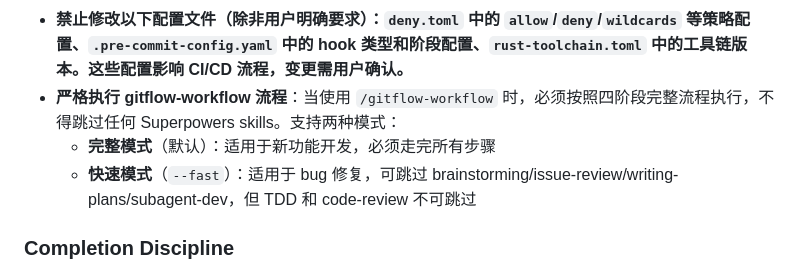
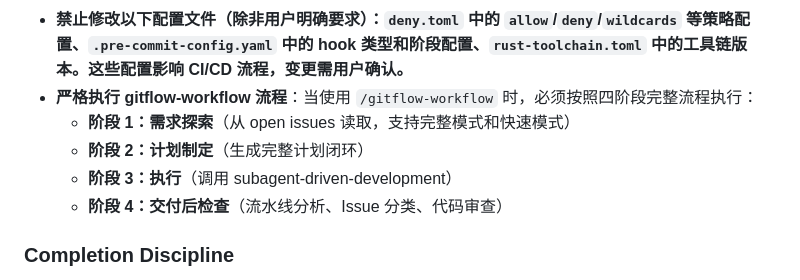
Before and after one commit to byx-darwin/gitflow-cli, a Markdown page: CLAUDE.md, the part around the change. Rendered like a GitHub page.

Commit message:
docs: 更新 CLAUDE.md gitflow-workflow 约束为四阶段流程
将 gitflow-workflow 约束从模式描述（完整模式/快速模式）更新为四阶段流程描述：
- 阶段 1：需求探索
- 阶段 2：计划制定
- 阶段 3：执行
- 阶段 4：交付后检查

与 SKILL.md 和 README.md 的四阶段结构保持一致。

```diff
--- a/CLAUDE.md
+++ b/CLAUDE.md
@@ -16,9 +16,11 @@ This repository is a reusable Rust 2024 workspace template. These rules are mand
 - Remove dead code instead of suppressing it. Do not add deprecation layers unless explicitly requested.
 - Never expose secrets in commands, logs, URLs, comments, errors, or tool arguments.
 - **禁止修改以下配置文件（除非用户明确要求）：`deny.toml` 中的 `allow`/`deny`/`wildcards` 等策略配置、`.pre-commit-config.yaml` 中的 hook 类型和阶段配置、`rust-toolchain.toml` 中的工具链版本。这些配置影响 CI/CD 流程，变更需用户确认。**
-- **严格执行 gitflow-workflow 流程**：当使用 `/gitflow-workflow` 时，必须按照四阶段完整流程执行，不得跳过任何 Superpowers skills。支持两种模式：
-  - **完整模式**（默认）：适用于新功能开发，必须走完所有步骤
-  - **快速模式**（`--fast`）：适用于 bug 修复，可跳过 brainstorming/issue-review/writing-plans/subagent-dev，但 TDD 和 code-review 不可跳过
+- **严格执行 gitflow-workflow 流程**：当使用 `/gitflow-workflow` 时，必须按照四阶段完整流程执行：
+  - **阶段 1：需求探索**（从 open issues 读取，支持完整模式和快速模式）
+  - **阶段 2：计划制定**（生成完整计划闭环）
+  - **阶段 3：执行**（调用 subagent-driven-development）
+  - **阶段 4：交付后检查**（流水线分析、Issue 分类、代码审查）
 
 ### Completion Discipline
 
```
